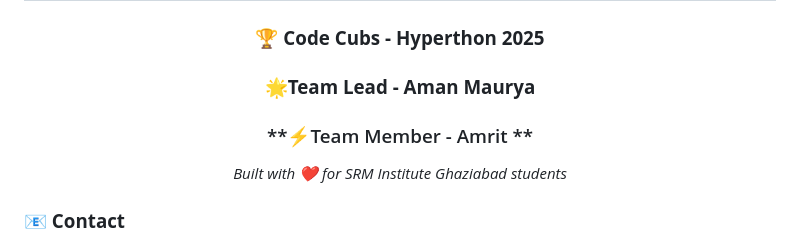
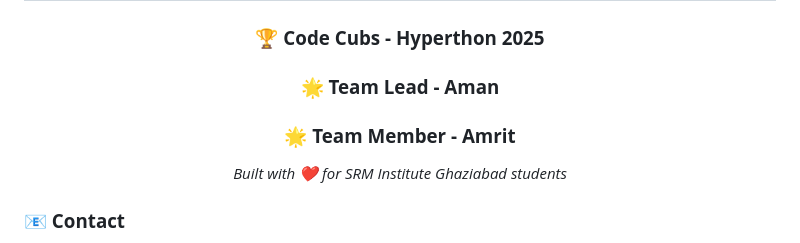
Before and after one commit to aman-ttf/SRM-Marche, a Markdown page: readme.md, the part around the change. Drawn GitHub-style.

```diff
--- a/readme.md
+++ b/readme.md
@@ -323,8 +323,10 @@ We love contributions! Here's how you can help make SRM Marché even better:
 <div align="center">
 
 ### **🏆 Code Cubs - Hyperthon 2025**
-### **🌟Team Lead - Aman Maurya**
-### **⚡Team Member - Amrit    **
+### **🌟 Team Lead - Aman**
+### **🌟 Team Member - Amrit**
+
+
 
 
 
```
